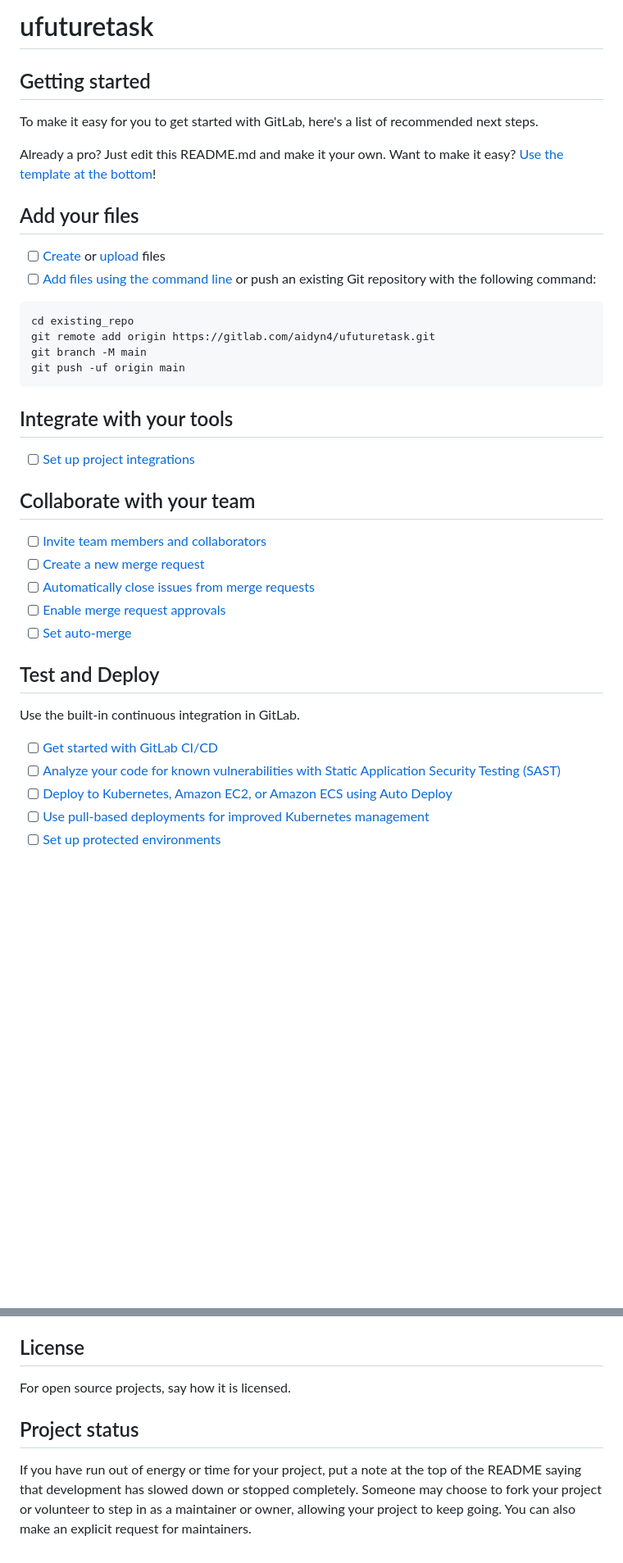
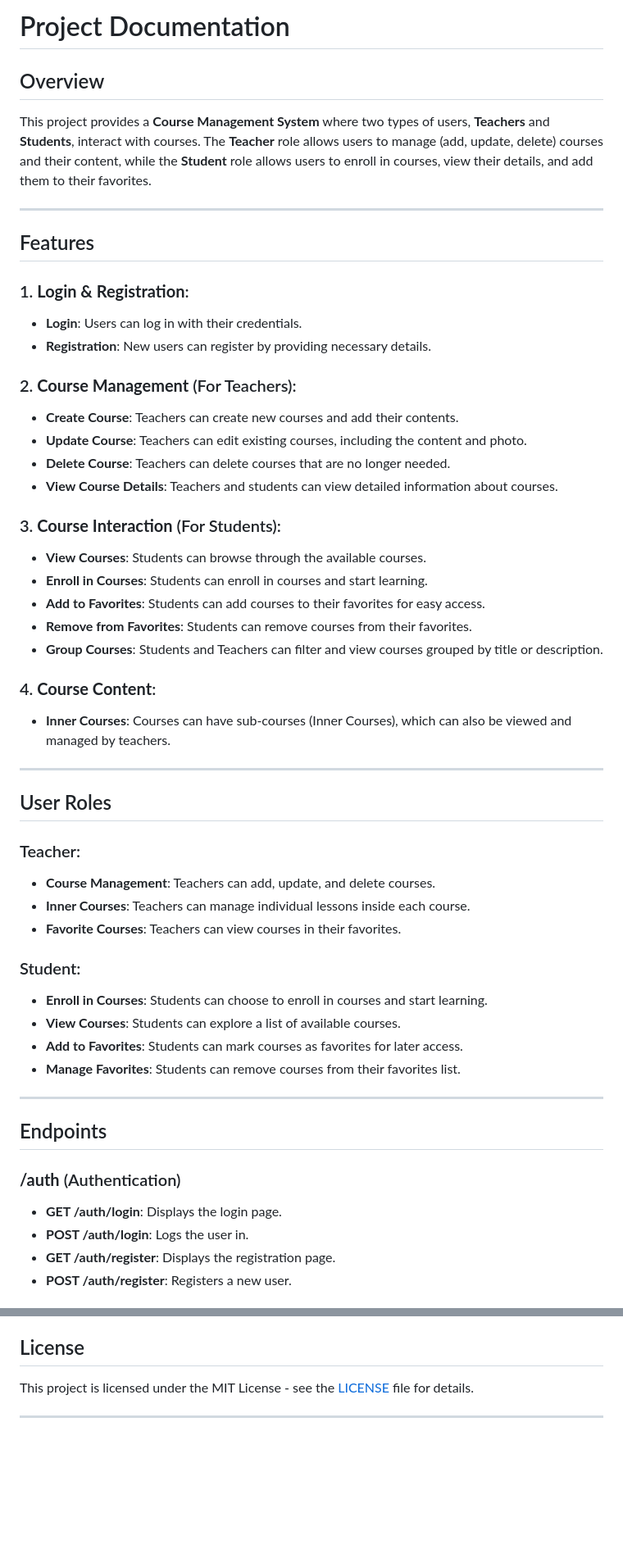
Before and after one commit to aidyn2006/course, a Markdown page: README.md, 2 parts joined by grey strips. Shown at 82% size. GitHub-like rendering; blank space fills up the shorter version.

````diff
--- a/README.md
+++ b/README.md
@@ -1,44 +1,55 @@
-# ufuturetask
+# Project Documentation
 
+## Overview
 
+This project provides a **Course Management System** where two types of users, **Teachers** and **Students**, interact with courses. The **Teacher** role allows users to manage (add, update, delete) courses and their content, while the **Student** role allows users to enroll in courses, view their details, and add them to their favorites.
 
-## Getting started
+---
 
-To make it easy for you to get started with GitLab, here's a list of recommended next steps.
+## Features
 
-Already a pro? Just edit this README.md and make it your own. Want to make it easy? [Use the template at the bottom](#editing-this-readme)!
+### 1. **Login & Registration**:
+- **Login**: Users can log in with their credentials.
+- **Registration**: New users can register by providing necessary details.
 
-## Add your files
+### 2. **Course Management** (For Teachers):
+- **Create Course**: Teachers can create new courses and add their contents.
+- **Update Course**: Teachers can edit existing courses, including the content and photo.
+- **Delete Course**: Teachers can delete courses that are no longer needed.
+- **View Course Details**: Teachers and students can view detailed information about courses.
 
-- [ ] [Create](https://docs.gitlab.com/ee/user/project/repository/web_editor.html#create-a-file) or [upload](https://docs.gitlab.com/ee/user/project/repository/web_editor.html#upload-a-file) files
-- [ ] [Add files using the command line](https://docs.gitlab.com/ee/gitlab-basics/add-file.html#add-a-file-using-the-command-line) or push an existing Git repository with the following command:
+### 3. **Course Interaction** (For Students):
+- **View Courses**: Students can browse through the available courses.
+- **Enroll in Courses**: Students can enroll in courses and start learning.
+- **Add to Favorites**: Students can add courses to their favorites for easy access.
+- **Remove from Favorites**: Students can remove courses from their favorites.
+- **Group Courses**: Students and Teachers can filter and view courses grouped by title or description.
 
-```
-cd existing_repo
-git remote add origin https://gitlab.com/aidyn4/ufuturetask.git
-git branch -M main
-git push -uf origin main
-```
+### 4. **Course Content**:
+- **Inner Courses**: Courses can have sub-courses (Inner Courses), which can also be viewed and managed by teachers.
 
-## Integrate with your tools
+---
 
-- [ ] [Set up project integrations](https://gitlab.com/aidyn4/ufuturetask/-/settings/integrations)
+## User Roles
 
-## Collaborate with your team
+### Teacher:
+- **Course Management**: Teachers can add, update, and delete courses.
+- **Inner Courses**: Teachers can manage individual lessons inside each course.
+- **Favorite Courses**: Teachers can view courses in their favorites.
 
-- [ ] [Invite team members and collaborators](https://docs.gitlab.com/ee/user/project/members/)
-- [ ] [Create a new merge request](https://docs.gitlab.com/ee/user/project/merge_requests/creating_merge_requests.html)
-- [ ] [Automatically close issues from merge requests](https://docs.gitlab.com/ee/user/project/issues/managing_issues.html#closing-issues-automatically)
-- [ ] [Enable merge request approvals](https://docs.gitlab.com/ee/user/project/merge_requests/approvals/)
-- [ ] [Set auto-merge](https://docs.gitlab.com/ee/user/project/merge_requests/merge_when_pipeline_succeeds.html)
+### Student:
+- **Enroll in Courses**: Students can choose to enroll in courses and start learning.
+- **View Courses**: Students can explore a list of available courses.
+- **Add to Favorites**: Students can mark courses as favorites for later access.
+- **Manage Favorites**: Students can remove courses from their favorites list.
 
-## Test and Deploy
+---
 
-Use the built-in continuous integration in GitLab.
+## Endpoints
 
-- [ ] [Get started with GitLab CI/CD](https://docs.gitlab.com/ee/ci/quick_start/index.html)
-- [ ] [Analyze your code for known vulnerabilities with Static Application Security Testing (SAST)](https://docs.gitlab.com/ee/user/application_security/sast/)
-- [ ] [Deploy to Kubernetes, Amazon EC2, or Amazon ECS using Auto Deploy](https://docs.gitlab.com/ee/topics/autodevops/requirements.html)
-- [ ] [Use pull-based deployments for improved Kubernetes management](https://docs.gitlab.com/ee/user/clusters/agent/)
-- [ ] [Set up protected environments](https://docs.gitlab.com/ee/ci/environments/protected_environments.html)
+### **/auth** (Authentication)
+- **GET /auth/login**: Displays the login page.
+- **POST /auth/login**: Logs the user in.
+- **GET /auth/register**: Displays the registration page.
+- **POST /auth/register**: Registers a new user.
 
@@ -88,6 +112,6 @@ Show your appreciation to those who have contributed to the project.
 
 ## License
-For open source projects, say how it is licensed.
 
-## Project status
-If you have run out of energy or time for your project, put a note at the top of the README saying that development has slowed down or stopped completely. Someone may choose to fork your project or volunteer to step in as a maintainer or owner, allowing your project to keep going. You can also make an explicit request for maintainers.
+This project is licensed under the MIT License - see the [LICENSE](LICENSE) file for details.
+
+---
````
Also changed, not shown: other parts of README.md (+44 -31 lines).
